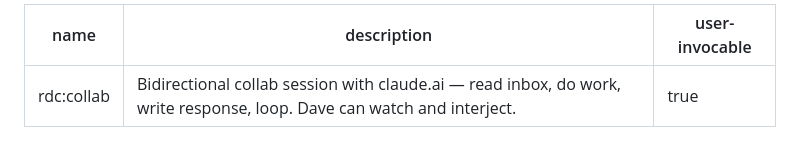
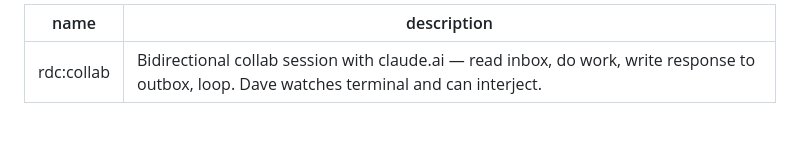
Before and after one commit to LIFEAI/rdc-skills, a Markdown page: skills/rdc-collab.md, the part around the change. Rendered like a GitHub page.

Commit message:
fix(collab): remove user-invocable frontmatter field — caused skill not found error

```diff
--- a/skills/rdc-collab.md
+++ b/skills/rdc-collab.md
@@ -1,7 +1,6 @@
 ---
 name: rdc:collab
-description: Bidirectional collab session with claude.ai — read inbox, do work, write response, loop. Dave can watch and interject.
-user-invocable: true
+description: Bidirectional collab session with claude.ai — read inbox, do work, write response to outbox, loop. Dave watches terminal and can interject.
 ---
 
 # /rdc:collab — Claude Code Collab Session Listener
```
